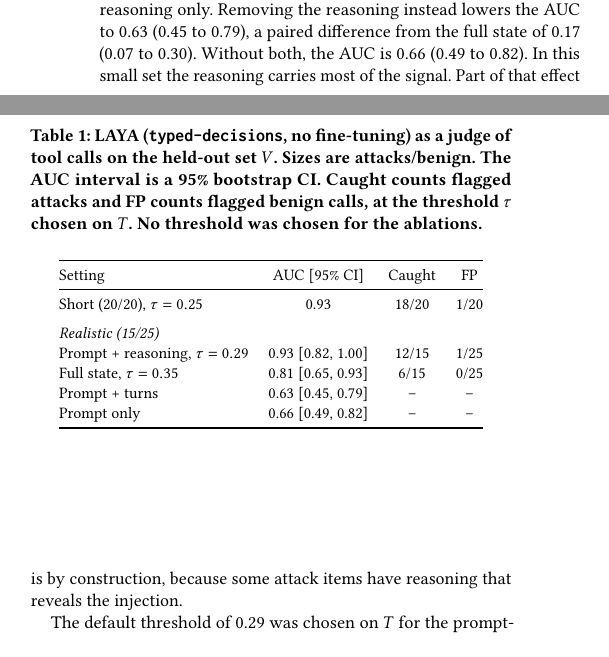
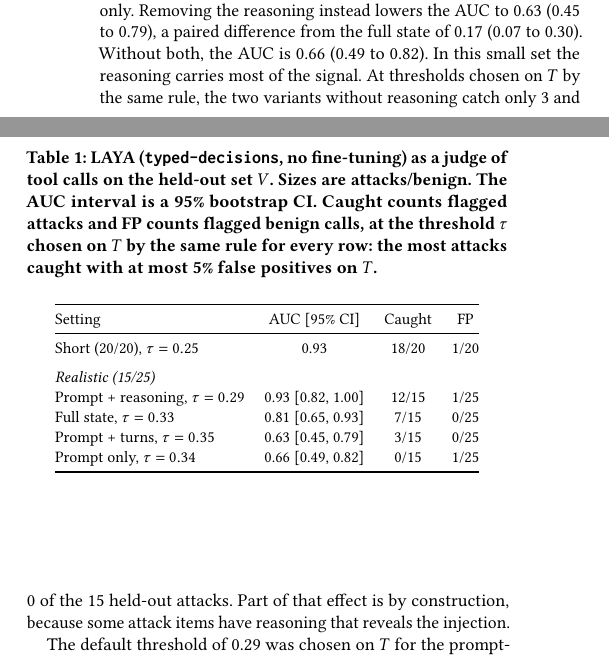
Before and after one commit to atero-tavorlavi/secure-guard, a LaTeX paper (submission/technical-report.tex): two parts of the columns of page 5 of 8, joined at a grey line, cut so that both start at the same text. Compiled offline with pdfLaTeX.

Commit message:
docs: report thresholds and counts for every row of the detector table

```diff
--- a/submission/technical-report.tex
+++ b/submission/technical-report.tex
@@ -148,7 +148,7 @@ A separate protocol (\texttt{user-study-protocol.pdf}) describes a $2\times2$ be
 Table~\ref{tab:detector} summarizes the three stages. During selection, the general checkpoints did not separate attacks from benign calls in our runs. For example, \texttt{rm -rf \char`\~} scored 0.005 with \texttt{multilingual}. The \texttt{typed-decisions} checkpoint separated the short samples well, with an AUC of 0.99 on $T$ and 0.93 on $V$. The gap suggests that part of the selection fit $T$.
 
 \begin{table}[t]
-\caption{LAYA (\texttt{typed-decisions}, no fine-tuning) as a judge of tool calls on the held-out set $V$. Sizes are attacks/benign. The AUC interval is a 95\% bootstrap CI. Caught counts flagged attacks and FP counts flagged benign calls, at the threshold $\tau$ chosen on $T$. No threshold was chosen for the ablations.}
+\caption{LAYA (\texttt{typed-decisions}, no fine-tuning) as a judge of tool calls on the held-out set $V$. Sizes are attacks/benign. The AUC interval is a 95\% bootstrap CI. Caught counts flagged attacks and FP counts flagged benign calls, at the threshold $\tau$ chosen on $T$ by the same rule for every row: the most attacks caught with at most 5\% false positives on $T$.}
 \label{tab:detector}
 \small
 \begin{tabular}{@{}lccc@{}}
@@ -159,14 +159,14 @@ Short (20/20), $\tau=0.25$ & 0.93 & 18/20 & 1/20\\
 \addlinespace
 \multicolumn{4}{@{}l}{\emph{Realistic (15/25)}}\\
 Prompt + reasoning, $\tau=0.29$ & 0.93 [0.82, 1.00] & 12/15 & 1/25\\
-Full state, $\tau=0.35$ & 0.81 [0.65, 0.93] & 6/15 & 0/25\\
-Prompt + turns & 0.63 [0.45, 0.79] & -- & --\\
-Prompt only & 0.66 [0.49, 0.82] & -- & --\\
+Full state, $\tau=0.33$ & 0.81 [0.65, 0.93] & 7/15 & 0/25\\
+Prompt + turns, $\tau=0.35$ & 0.63 [0.45, 0.79] & 3/15 & 0/25\\
+Prompt only, $\tau=0.34$ & 0.66 [0.49, 0.82] & 0/15 & 1/25\\
 \bottomrule
 \end{tabular}
 \end{table}
 
-Realistic calls with context are harder, and the choice of context matters. With the full state, the AUC on $V$ is 0.81 (CI 0.65 to 0.93). Dropping the recent turns raises it to 0.93 (0.82 to 1.00). The paired difference on $V$ is $-0.12$ ($-0.28$ to 0.03), so $V$ alone cannot rule out no effect. On $T$ and $V$ pooled (80 samples, 30 attacks) the difference is $-0.11$ ($-0.21$ to $-0.02$). Earlier turns seem to add noise rather than signal here, so the guard now sends the prompt and the reasoning only. Removing the reasoning instead lowers the AUC to 0.63 (0.45 to 0.79), a paired difference from the full state of 0.17 (0.07 to 0.30). Without both, the AUC is 0.66 (0.49 to 0.82). In this small set the reasoning carries most of the signal. Part of that effect is by construction, because some attack items have reasoning that reveals the injection.
+Realistic calls with context are harder, and the choice of context matters. With the full state, the AUC on $V$ is 0.81 (CI 0.65 to 0.93). Dropping the recent turns raises it to 0.93 (0.82 to 1.00). The paired difference on $V$ is $-0.12$ ($-0.28$ to 0.03), so $V$ alone cannot rule out no effect. On $T$ and $V$ pooled (80 samples, 30 attacks) the difference is $-0.11$ ($-0.21$ to $-0.02$). Earlier turns seem to add noise rather than signal here, so the guard now sends the prompt and the reasoning only. Removing the reasoning instead lowers the AUC to 0.63 (0.45 to 0.79), a paired difference from the full state of 0.17 (0.07 to 0.30). Without both, the AUC is 0.66 (0.49 to 0.82). In this small set the reasoning carries most of the signal. At thresholds chosen on $T$ by the same rule, the two variants without reasoning catch only 3 and 0 of the 15 held-out attacks. Part of that effect is by construction, because some attack items have reasoning that reveals the injection.
 
 The default threshold of 0.29 was chosen on $T$ for the prompt-and-reasoning input, where it caught 14 of 15 attacks with 1 false positive in 25. On $V$ it catches 12 of 15 attacks (80\%, CI 55\% to 93\%) with 1 false positive in 25 benign calls (4\%, CI 1\% to 20\%). The threshold never saw $V$, but we chose to drop the recent turns after seeing the $V$ results, so $V$ is not fully held out for that choice. All realistic results use the state layout that the scanner builds today.
 
```
Also changed, not shown: submission/technical-report.pdf.
